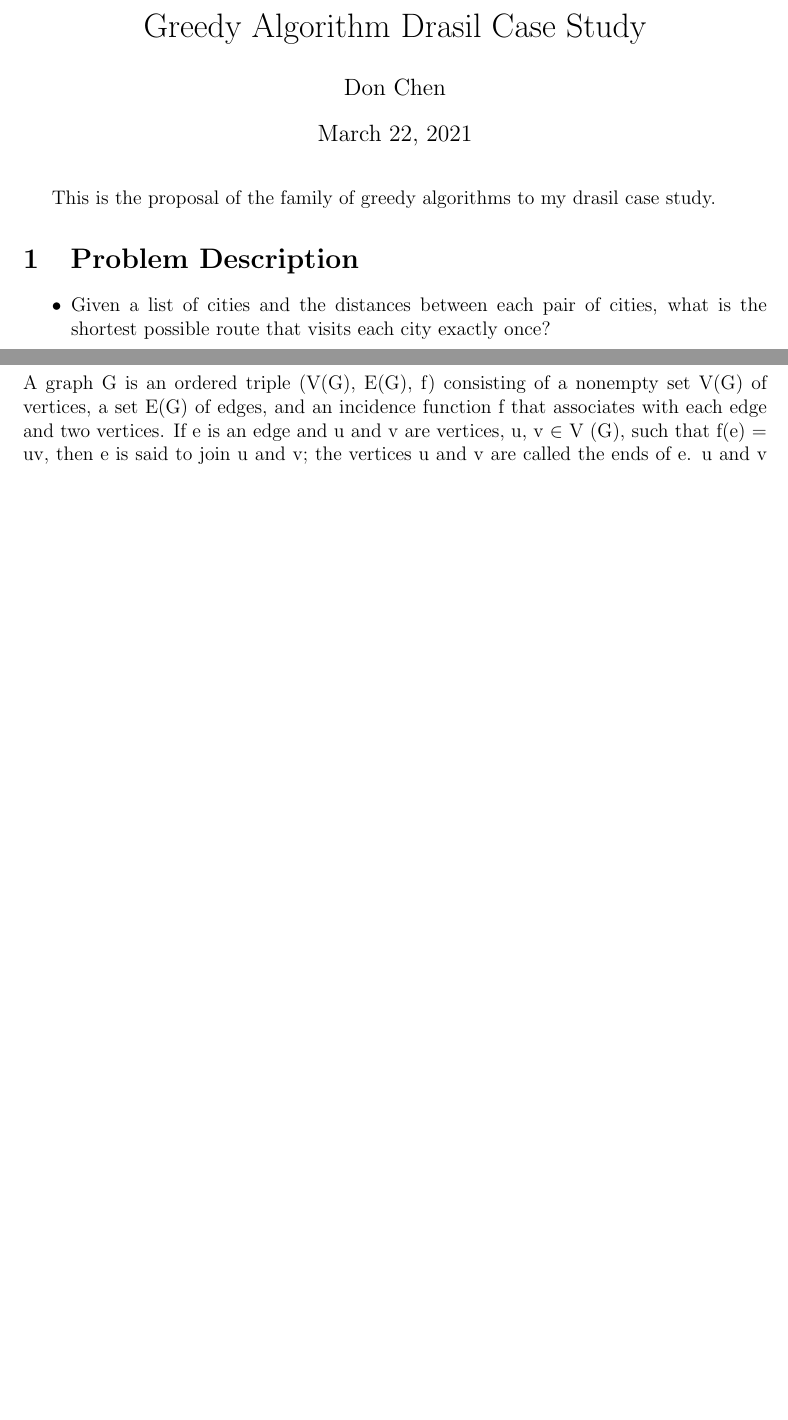
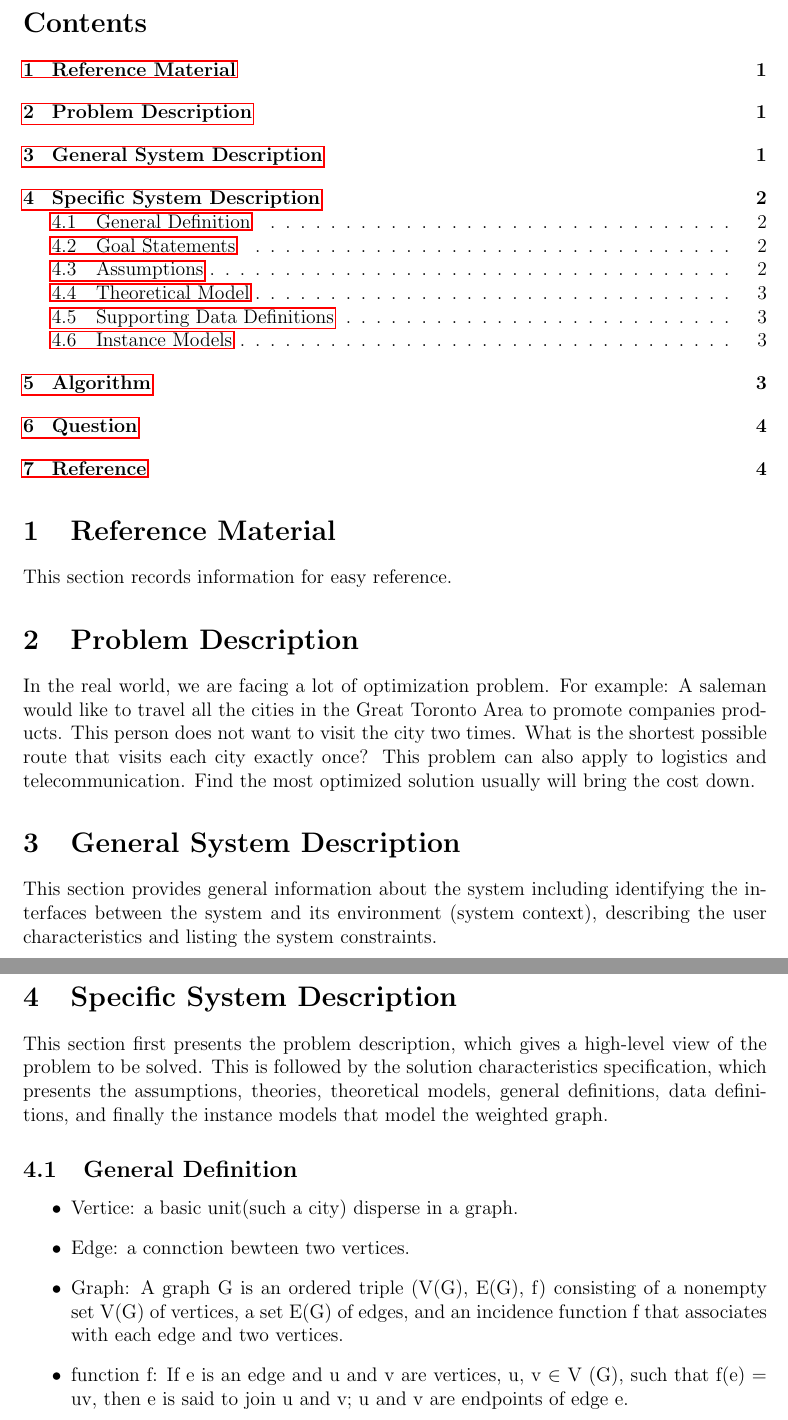
Before and after one commit to cd155/McMaster_WorkStation, a LaTeX document (drasil/GreedyAlgorithm.tex): two parts of pages 1 and 2 of 3 before the commit and two parts of pages 1 and 2 of 4 after it, joined at a grey line, cut at the place of the change, the shorter picture padded with empty space. Compiled offline with pdfLaTeX.

Commit message:
reorgnize the SRS template

```diff
--- a/drasil/GreedyAlgorithm.tex
+++ b/drasil/GreedyAlgorithm.tex
@@ -22,10 +22,35 @@
 
 \begin {document}
 
-\maketitle
-This is the proposal of the family of greedy algorithms to my drasil case study.
+\tableofcontents
+
+\section{Reference Material}
+
+This section records information for easy reference.
 
 \section{Problem Description}
+In the real world, we are facing a lot of optimization problem. For example:
+A saleman would like to travel all the cities in the Great Toronto Area to promote companies products.
+This person does not want to visit the city two times. What is the shortest possible route that visits
+each city exactly once? This problem can also apply to logistics and telecommunication.
+Find the most optimized solution usually will bring the cost down.
+
+\section{General System Description}
+This section provides general information about the system including identifying the interfaces between the system
+and its environment (system context), describing the user characteristics and listing the system constraints.
+
+\section{Specific System Description}
+This section first presents the problem description, which gives a high-level view of the problem to be solved.
+This is followed by the solution characteristics specification, which presents the assumptions, theories, theoretical
+models, general definitions, data definitions, and finally the instance models that model the weighted graph.
+
+\subsection{General Definition}
+
 \begin{itemize}
-    \item Given a list of cities and the distances between each pair of cities,
-    what is the shortest possible route that visits each city exactly once?
+    \item Vertice: a basic unit(such a city) disperse in a graph.
+    \item Edge: a connction bewteen two vertices.
+    \item Graph: A graph G is an ordered triple (V(G), E(G), f) consisting of a nonempty set V(G) of vertices,
+    a set E(G) of edges, and an incidence function f that associates with each edge and two vertices.
+    \item function f: If e is an edge and u and v are vertices,
+    u, v $\in$  V (G), such that f(e) = uv, then e is said to join u and v; u and v are endpoints of edge e.
+    \item Weight: With each edge e of G let there be associated a real number w(e).
@@ -62,6 +89,0 @@ This is the proposal of the family of greedy algorithms to my drasil case study.
-A graph G is an ordered triple (V(G), E(G), f) consisting of a nonempty set V(G) of vertices, a set E(G) of edges,
-and an incidence function f that associates with each edge and two vertices. If e is an edge and u and v are vertices,
-u, v $\in$  V (G), such that f(e) = uv, then e is said to join u and v; the vertices u and v are called the ends of e. u
-and v are endpoints of edge e. A weighted graph is a graph with each edge e of G let there be associated a real number w(e).
-\begin{itemize}
-    \item G = (V(G), E(G), f, w)
```
Also changed, not shown: drasil/GreedyAlgorithm.tex (62 more changed lines).
